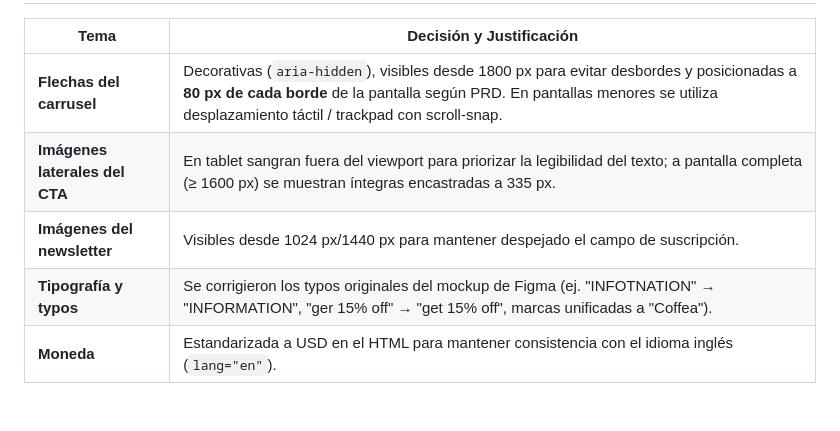
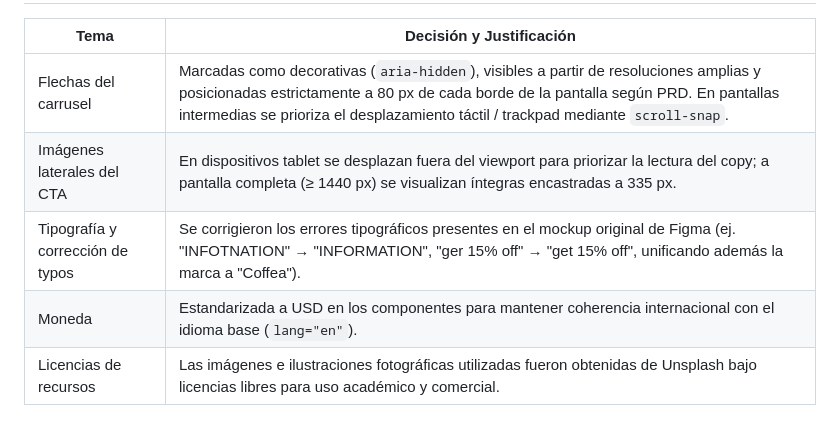
Before and after one commit to guadalupemolinna/coffea-landing, a Markdown page: README.md, the part around one of its changes. Rendered like a GitHub page.

```diff
--- a/README.md
+++ b/README.md
@@ -138,8 +162,8 @@ El proyecto no requiere ningún proceso de compilación ni empaquetado:
 
 | Tema | Decisión y Justificación |
 |---|---|
-| **Flechas del carrusel** | Decorativas (`aria-hidden`), visibles desde 1800 px para evitar desbordes y posicionadas a **80 px de cada borde** de la pantalla según PRD. En pantallas menores se utiliza desplazamiento táctil / trackpad con scroll-snap. |
-| **Imágenes laterales del CTA** | En tablet sangran fuera del viewport para priorizar la legibilidad del texto; a pantalla completa (≥ 1600 px) se muestran íntegras encastradas a 335 px. |
-| **Imágenes del newsletter** | Visibles desde 1024 px/1440 px para mantener despejado el campo de suscripción. |
-| **Tipografía y typos** | Se corrigieron los typos originales del mockup de Figma (ej. "INFOTNATION" → "INFORMATION", "ger 15% off" → "get 15% off", marcas unificadas a "Coffea"). |
-| **Moneda** | Estandarizada a USD en el HTML para mantener consistencia con el idioma inglés (`lang="en"`). |
+| Flechas del carrusel | Marcadas como decorativas (`aria-hidden`), visibles a partir de resoluciones amplias y posicionadas estrictamente a 80 px de cada borde de la pantalla según PRD. En pantallas intermedias se prioriza el desplazamiento táctil / trackpad mediante `scroll-snap`. |
+| Imágenes laterales del CTA | En dispositivos tablet se desplazan fuera del viewport para priorizar la lectura del copy; a pantalla completa (≥ 1440 px) se visualizan íntegras encastradas a 335 px. |
+| Tipografía y corrección de typos | Se corrigieron los errores tipográficos presentes en el mockup original de Figma (ej. "INFOTNATION" → "INFORMATION", "ger 15% off" → "get 15% off", unificando además la marca a "Coffea"). |
+| Moneda | Estandarizada a USD en los componentes para mantener coherencia internacional con el idioma base (`lang="en"`). |
+| Licencias de recursos | Las imágenes e ilustraciones fotográficas utilizadas fueron obtenidas de Unsplash bajo licencias libres para uso académico y comercial. |
```
Also changed, not shown: other parts of README.md (+67 -43 lines).
